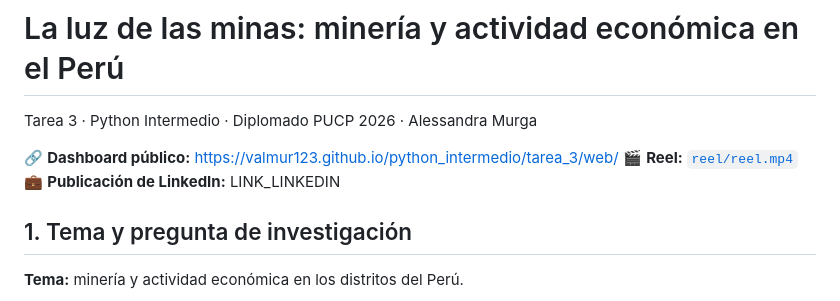
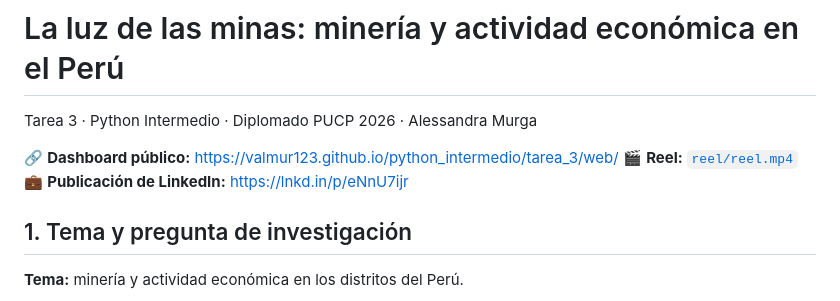
Before and after one commit to ValMur123/python_intermedio, a Markdown page: tarea_3/README.md, the part around the change. GitHub-like rendering.

Commit message:
#10 Parte 4: link de LinkedIn

```diff
--- a/tarea_3/README.md
+++ b/tarea_3/README.md
@@ -4,7 +4,7 @@ Tarea 3 · Python Intermedio · Diplomado PUCP 2026 · Alessandra Murga
 
 🔗 **Dashboard público:** https://valmur123.github.io/python_intermedio/tarea_3/web/
 🎬 **Reel:** [`reel/reel.mp4`](reel/reel.mp4)
-💼 **Publicación de LinkedIn:** LINK_LINKEDIN
+💼 **Publicación de LinkedIn:** https://lnkd.in/p/eNnU7ijr
 
 ## 1. Tema y pregunta de investigación
 
```
